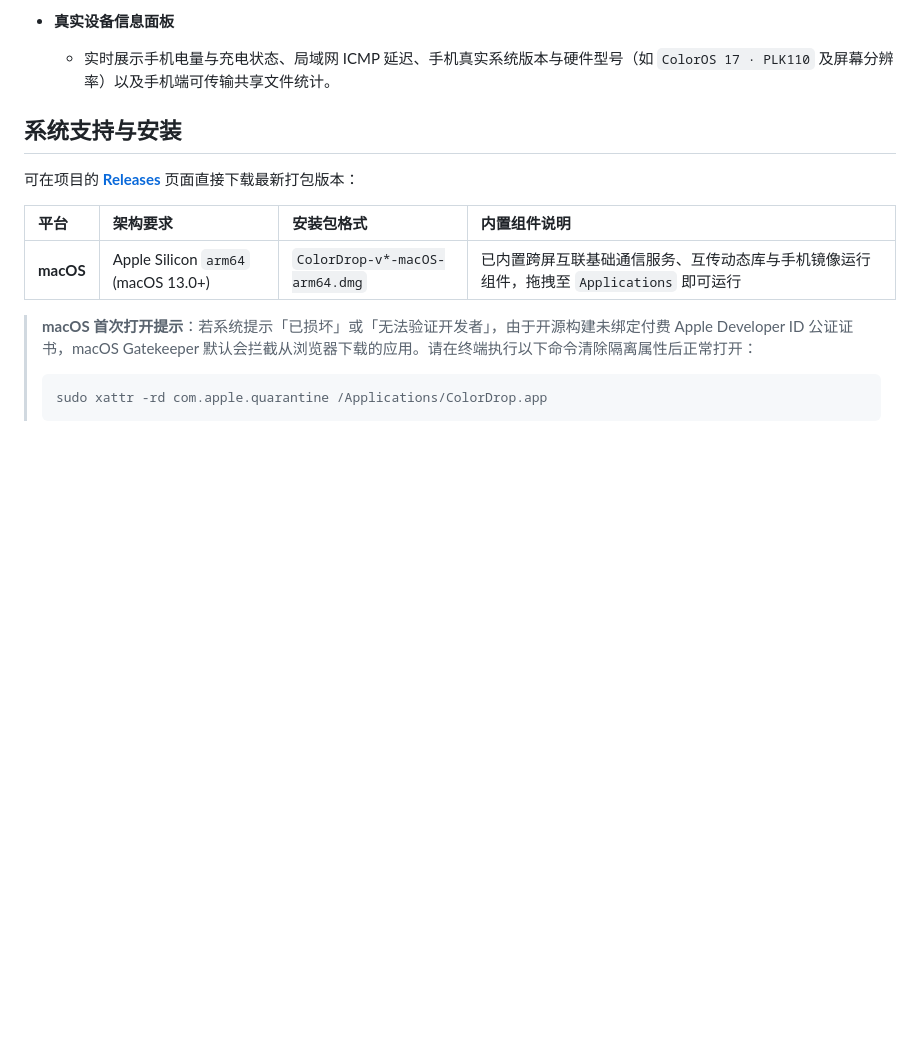
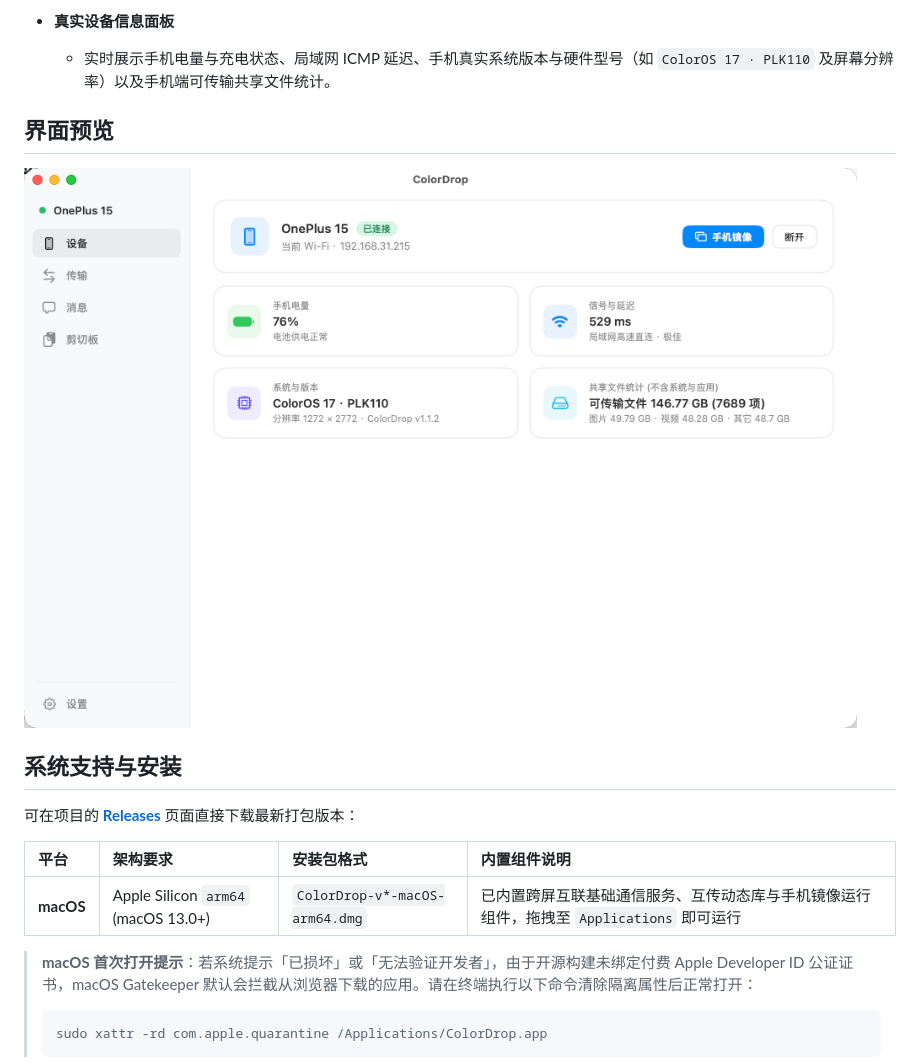
Before and after one commit to MicageEritc/ColorDrop, a Markdown page: README.md, the part around the change. Drawn GitHub-style; pictures changed too: UI/设备主界面.png (added); blank space fills up the shorter version.

```diff
--- a/README.md
+++ b/README.md
@@ -50,6 +50,10 @@
 
 - **真实设备信息面板**
   - 实时展示手机电量与充电状态、局域网 ICMP 延迟、手机真实系统版本与硬件型号（如 `ColorOS 17 · PLK110` 及屏幕分辨率）以及手机端可传输共享文件统计。
+
+## 界面预览
+
+![设备主界面](UI/设备主界面.png)
 
 ## 系统支持与安装
 
```
